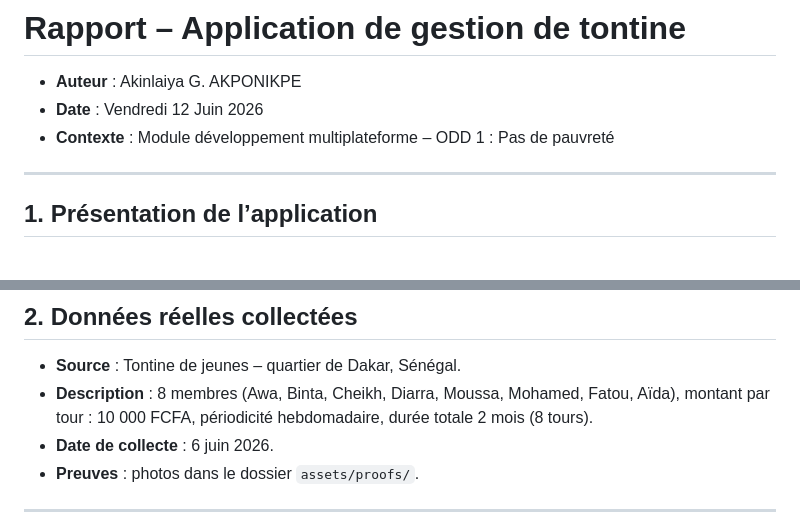
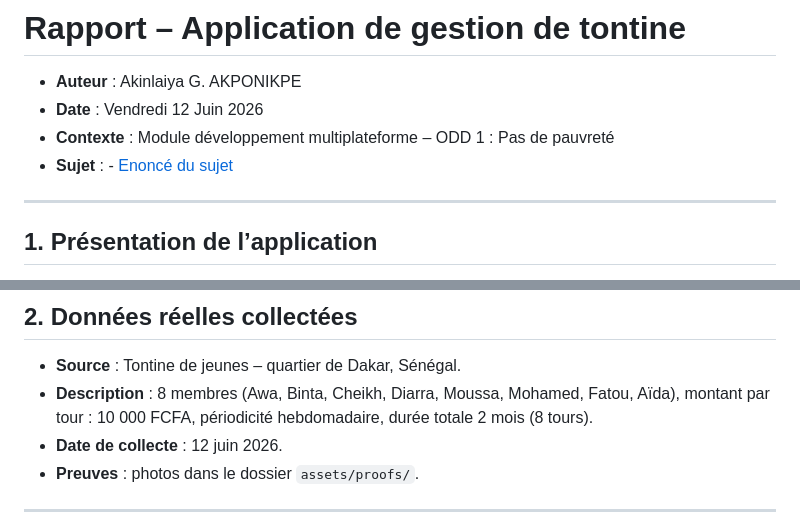
Before and after one commit to laiya-exe/tontine_app, a Markdown page: README.md, 2 parts joined by grey strips. Rendered like a GitHub page.

```diff
--- a/README.md
+++ b/README.md
@@ -4,6 +4,7 @@
 - **Auteur** : Akinlaiya G. AKPONIKPE
 - **Date** : Vendredi 12 Juin 2026
 - **Contexte** : Module développement multiplateforme – ODD 1 : Pas de pauvreté
+- **Sujet** : - [Enoncé du sujet](SUJET.md)
 
 ---
 
@@ -17,7 +18,7 @@ L'application permet de gérer les cotisations d’une tontine de quartier à Da
 
 - **Source** : Tontine de jeunes – quartier de Dakar, Sénégal.
 - **Description** : 8 membres (Awa, Binta, Cheikh, Diarra, Moussa, Mohamed, Fatou, Aïda), montant par tour : 10 000 FCFA, périodicité hebdomadaire, durée totale 2 mois (8 tours).
-- **Date de collecte** : 6 juin 2026.
+- **Date de collecte** : 12 juin 2026.
 - **Preuves** : photos dans le dossier `assets/proofs/`.
 
 ---
```
Also changed, not shown: SUJET.md (+14 -12 lines).
